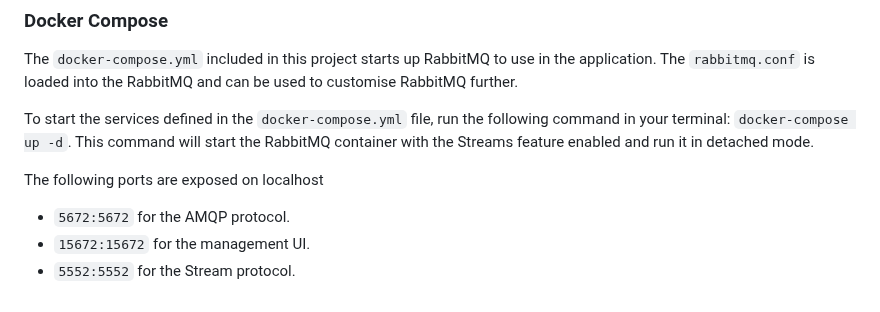
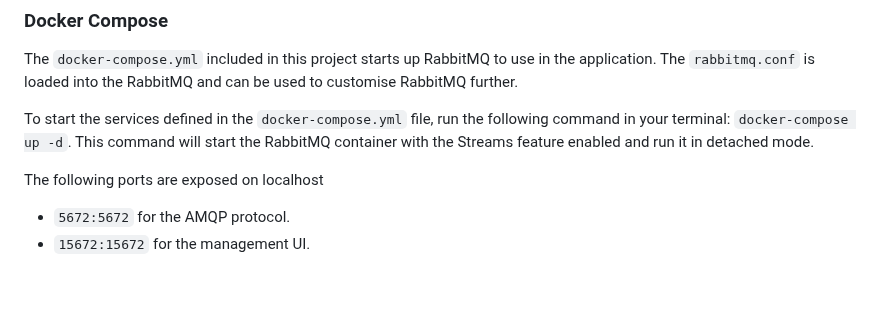
Before and after one commit to axonops/rabbitmq-chatmessage-example, a Markdown page: README.md, the part around the change. Rendered like a GitHub page.

```diff
--- a/README.md
+++ b/README.md
@@ -52,4 +52,3 @@ To start the services defined in the `docker-compose.yml` file, run the followin
 The following ports are exposed on localhost
 * `5672:5672` for the AMQP protocol.
 * `15672:15672` for the management UI.
-* `5552:5552` for the Stream protocol.
```
